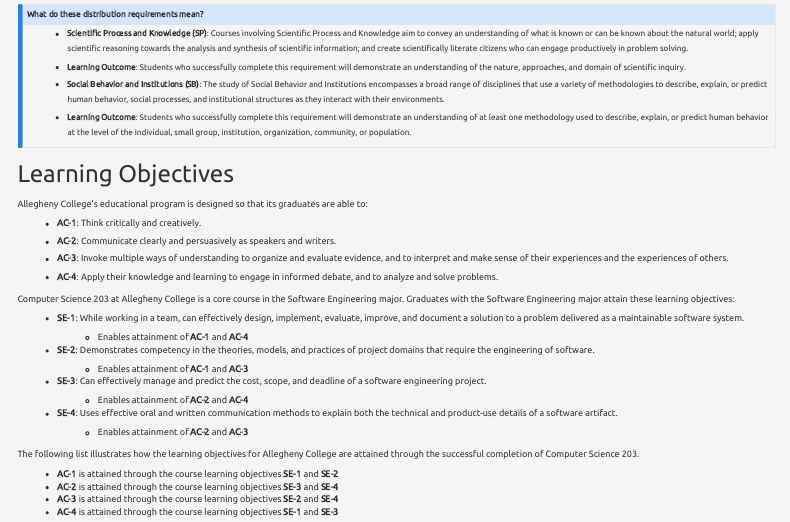
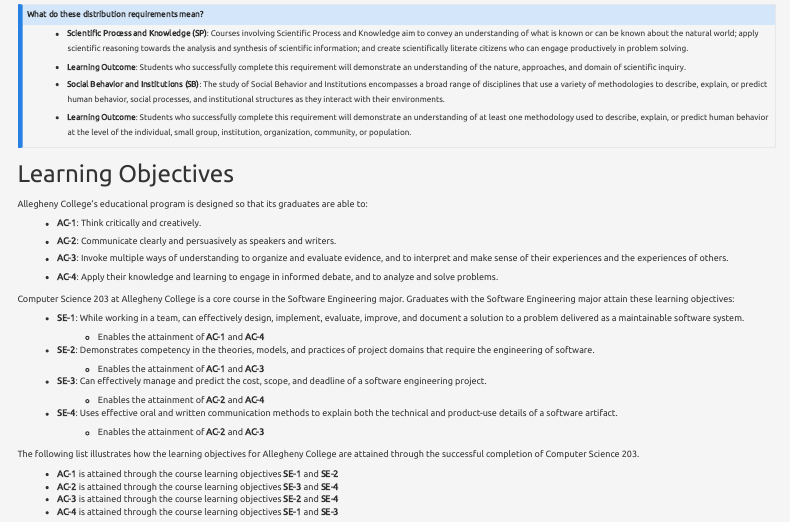
Before and after one commit to TeamDevDev/www.developerdevelopment.com, a Quarto document (syllabus/index.qmd): the page in a window 1100 px wide, from 740 px down. Rendered offline with R 4.5, knitr and Pandoc in place of Quarto, with nearby package versions; menus at the side of the page are left out.

Commit message:
fix: Add a missing word in the syllabus/index.qmd.

```diff
--- a/syllabus/index.qmd
+++ b/syllabus/index.qmd
@@ -117,22 +117,22 @@
 evaluate, improve, and document a solution to a problem delivered as a
 maintainable software system.
 
-  - Enables attainment of **AC-1** and **AC-4**
+  - Enables the attainment of **AC-1** and **AC-4**
 
 - **SE-2**: Demonstrates competency in the theories, models, and practices of
 project domains that require the engineering of software.
 
-  - Enables attainment of **AC-1** and **AC-3**
+  - Enables the attainment of **AC-1** and **AC-3**
 
 - **SE-3**: Can effectively manage and predict the cost, scope, and deadline of
 a software engineering project.
 
-  - Enables attainment of **AC-2** and **AC-4**
+  - Enables the attainment of **AC-2** and **AC-4**
 
 - **SE-4**: Uses effective oral and written communication methods to explain
 both the technical and product-use details of a software artifact.
 
-  - Enables attainment of **AC-2** and **AC-3**
+  - Enables the attainment of **AC-2** and **AC-3**
 
 The following list illustrates how the learning objectives for Allegheny College
 are attained through the successful completion of Computer Science 203.
```
